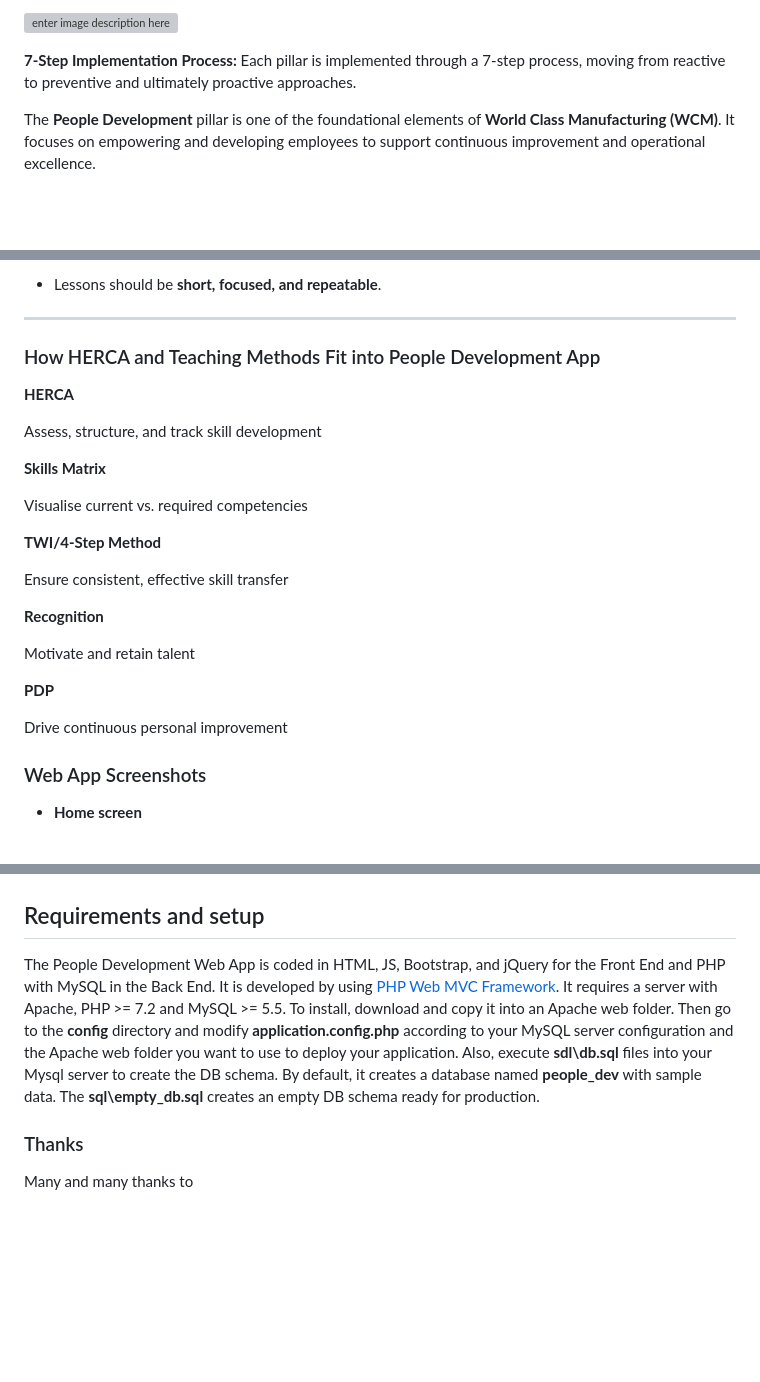
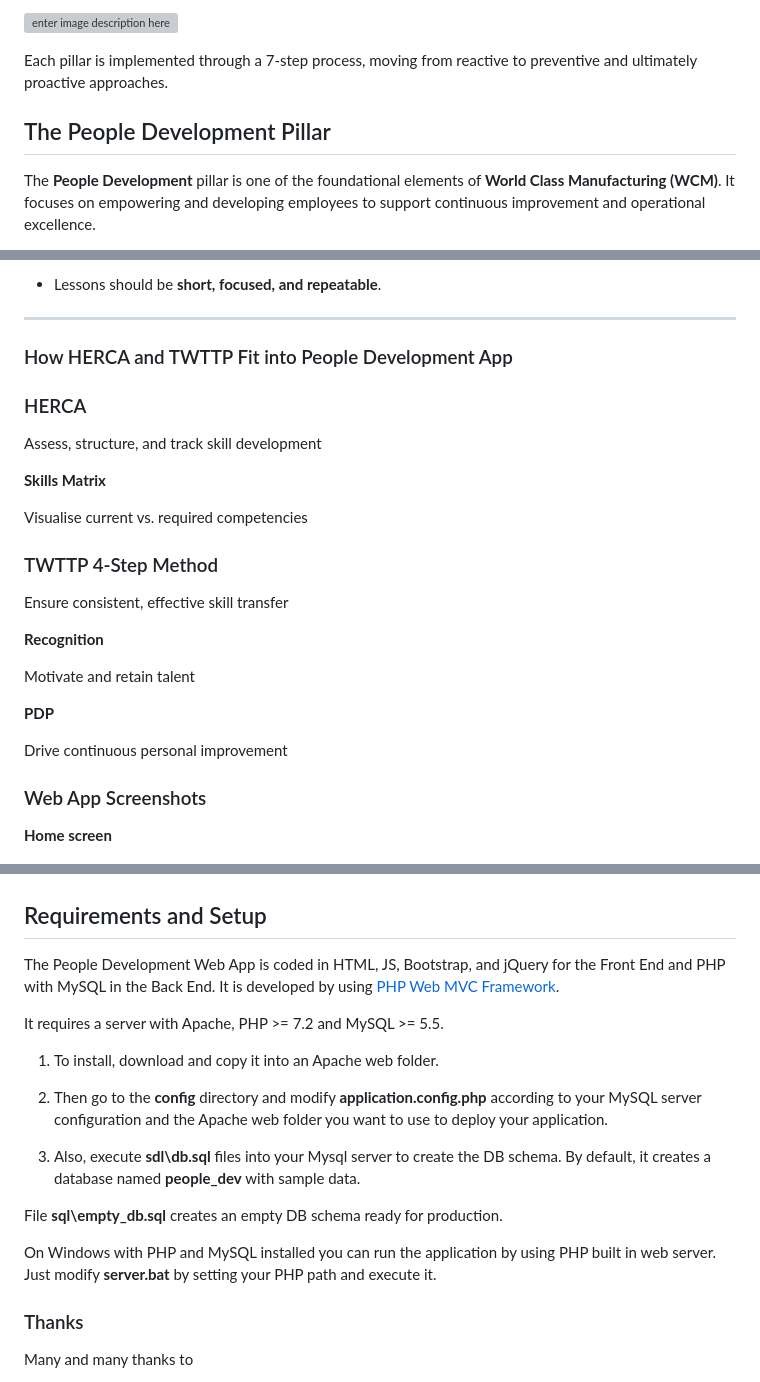
Before and after one commit to rcarvello/wcm_people_development, a Markdown page: README.md, 3 parts joined by grey strips. Rendered like a GitHub page; blank space fills up the shorter version; grey boxes are pictures that could not be loaded.

```diff
--- a/README.md
+++ b/README.md
@@ -31,8 +31,10 @@ WCM is often organised around 10 key pillars, including:
 
 ![enter image description here](https://raw.githubusercontent.com/rcarvello/wcm_people_development/master/resources/wcm_pillars.png)
 
-**7-Step Implementation Process:**
+
 Each pillar is implemented through a 7-step process, moving from reactive to preventive and ultimately proactive approaches.
+
+## The People Development Pillar
 
 The **People Development** pillar is one of the foundational elements of **World Class Manufacturing (WCM)**. It focuses on empowering and developing employees to support continuous improvement and operational excellence.
 
@@ -173,10 +175,10 @@ A proven method for teaching skills on the shop floor.
 
 ----------
 
-### How HERCA and Teaching Methods Fit into People Development App
+### How HERCA and TWTTP Fit into People Development App
 
 
-**HERCA**
+### HERCA
 
 Assess, structure, and track skill development
 
@@ -184,7 +186,7 @@ Assess, structure, and track skill development
 
 Visualise current vs. required competencies
 
-**TWI/4-Step Method**
+### TWTTP 4-Step Method
 
 Ensure consistent, effective skill transfer
 
@@ -198,7 +200,7 @@ Drive continuous personal improvement
 
 ### Web App Screenshots
 
- - **Home screen**
+ **Home screen**
 
 ![enter image description here](https://raw.githubusercontent.com/rcarvello/wcm_people_development/master/resources/home.png)
 
@@ -217,15 +219,23 @@ Drive continuous personal improvement
 ![enter image description here](https://raw.githubusercontent.com/rcarvello/wcm_people_development/master/resources/herca.png)
 ![enter image description here](https://raw.githubusercontent.com/rcarvello/wcm_people_development/master/resources/twttp.png)
 
-## Requirements and setup
+## Requirements and Setup
 
 The People Development Web App is coded in HTML, JS, Bootstrap, and jQuery for the Front End and PHP with MySQL in the Back End.
 It is developed by using [PHP Web MVC Framework](https://github.com/rcarvello/webmvcframework).
+
 It requires a server with Apache, PHP >= 7.2 and MySQL >= 5.5.
-To install, download and copy it into an Apache web folder. Then go to the **config** directory and modify **application.config.php**  according to your MySQL
-server configuration and the Apache web folder you want to use to deploy your application.
-Also, execute **sdl\db.sql** files into your Mysql server to create the DB schema. By default, it creates a database named **people_dev** with sample data. The
-**sql\empty_db.sql** creates an empty DB schema ready for production.
+
+1. To install, download and copy it into an Apache web folder.
+
+2. Then go to the **config** directory and modify **application.config.php**  according to your MySQL server configuration and the Apache web folder you want to use to deploy your application.
+
+3. Also, execute **sdl\db.sql** files into your Mysql server to create the DB schema. By default, it creates a database named **people_dev** with sample data.
+
+
+File **sql\empty_db.sql** creates an empty DB schema ready for production.
+
+On Windows with PHP and MySQL installed you can run the application by using PHP built in web server. Just modify **server.bat** by setting your PHP path and execute it.
 
 ### Thanks
 Many and many thanks to
```
Also changed, not shown: other parts of README.md (+7 -7 lines).
